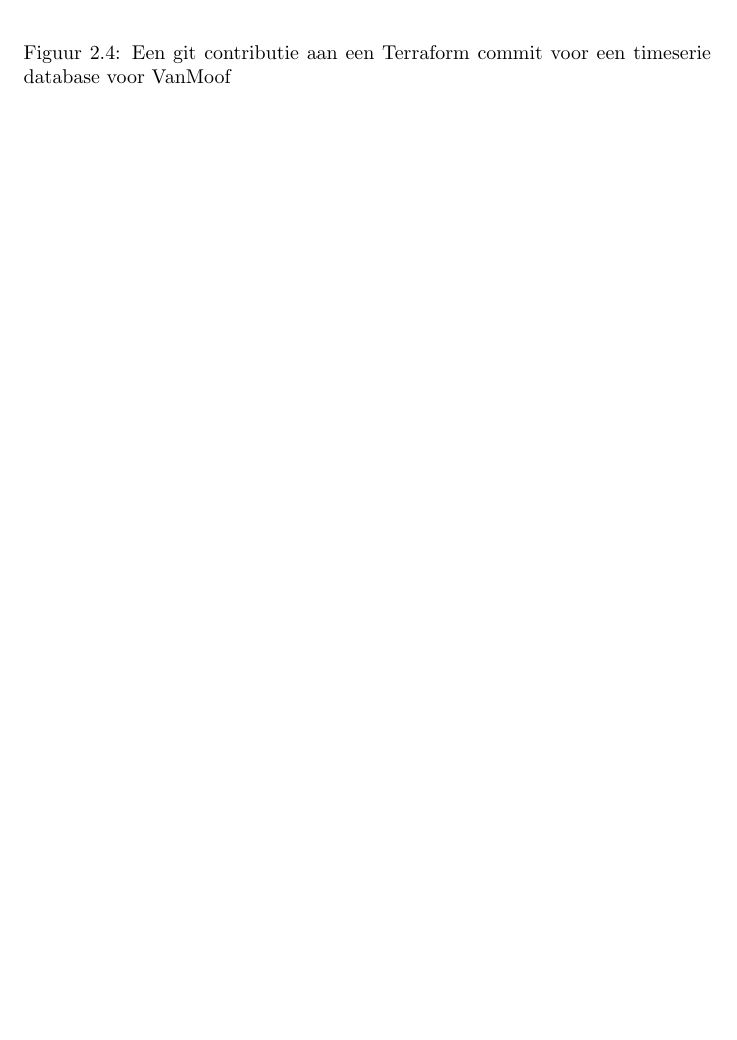
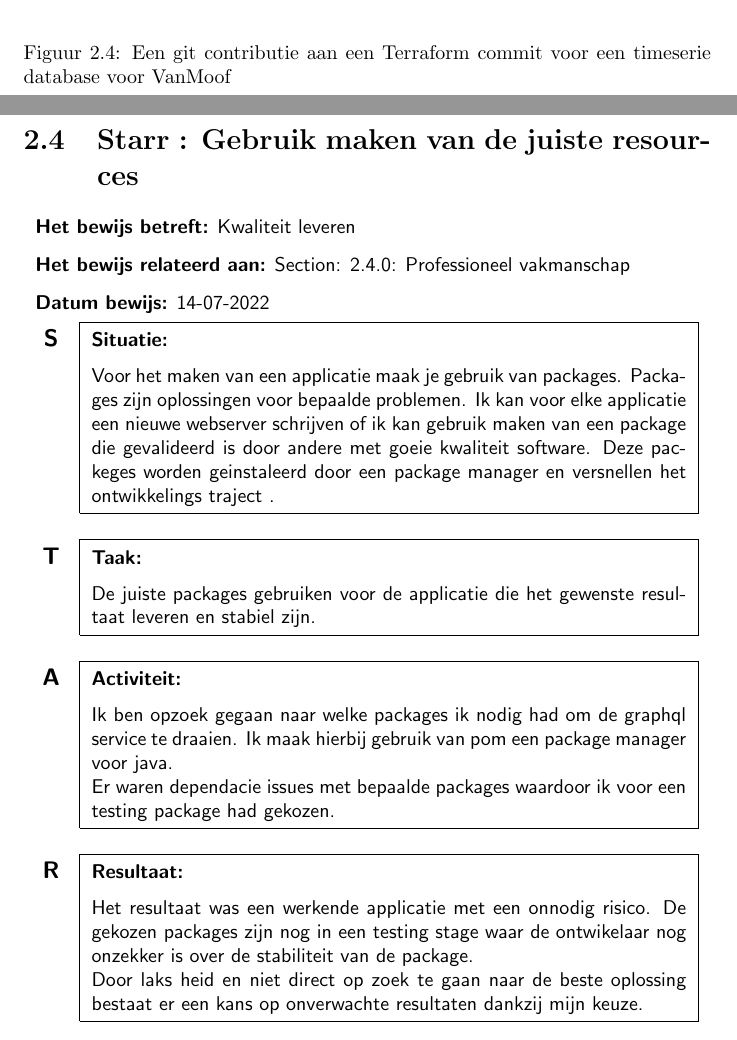
Before and after one commit to aladante/product_inventaris, a LaTeX document (starr/Document.tex, which reads starr/Chapters/competenties/proffesional.tex): part of page 17 of 25 before the commit and two parts of pages 17 and 18 of 28 after it, the two joined at a grey line, cut so that both start at the same text, the shorter picture padded with empty space. The pictures show the PDF file starr/Document.pdf that the author committed with the source.

Commit message:
new starr dependacies

```diff
--- a/starr/Chapters/competenties/proffesional.tex
+++ b/starr/Chapters/competenties/proffesional.tex
@@ -193,3 +193,36 @@
 		\end{figure}
 
 	},
+	\bewijs
+	{% naam
+		Gebruik maken van de juiste resources
+	}
+	{% starr
+		\starr
+		{% betreft
+			Kwaliteit leveren
+		}
+		{% datum
+			14-07-2022
+		}
+		{% situatie
+			Voor het maken van een applicatie maak je gebruik van packages.
+			Packages zijn oplossingen voor bepaalde problemen. Ik kan voor elke applicatie een nieuwe webserver schrijven of ik kan gebruik maken van een package die gevalideerd is door andere met goeie kwaliteit software.
+			Deze packeges worden geinstaleerd door een package manager en versnellen het ontwikkelings traject .
+		}
+		{% taak
+			De juiste packages gebruiken voor de applicatie die het gewenste resultaat leveren en stabiel zijn.
+		}
+		{% activiteiten
+			Ik ben opzoek gegaan naar welke packages ik nodig had om de graphql service te draaien.
+			Ik maak hierbij gebruik van pom een package manager voor java.
+
+			Er waren dependacie issues met bepaalde packages waardoor ik voor een testing package had gekozen.
+		}
+		{% resultaat
+			Het resultaat was een werkende applicatie met een onnodig risico.
+			De gekozen packages zijn nog in een testing stage waar de ontwikelaar nog onzekker is over de stabiliteit van de package.
+
+			Door laks heid en niet direct op zoek te gaan naar de beste oplossing bestaat er een kans op onverwachte resultaten dankzij mijn keuze.
+		}
+		{% reflectie
```
Also changed, not shown: starr/Document.pdf, starr/Chapters/competenties/proffesional.tex (27 more changed lines).
